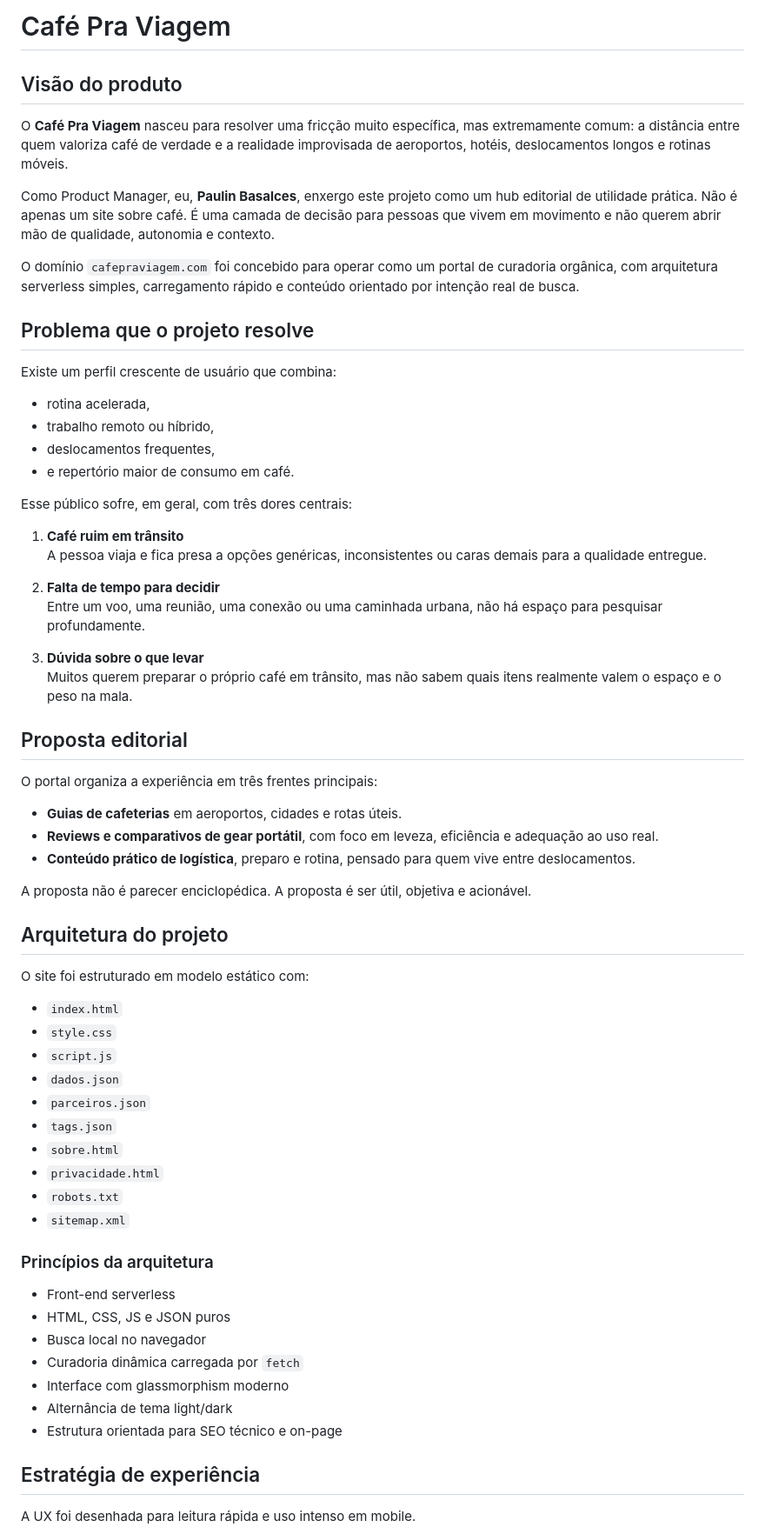
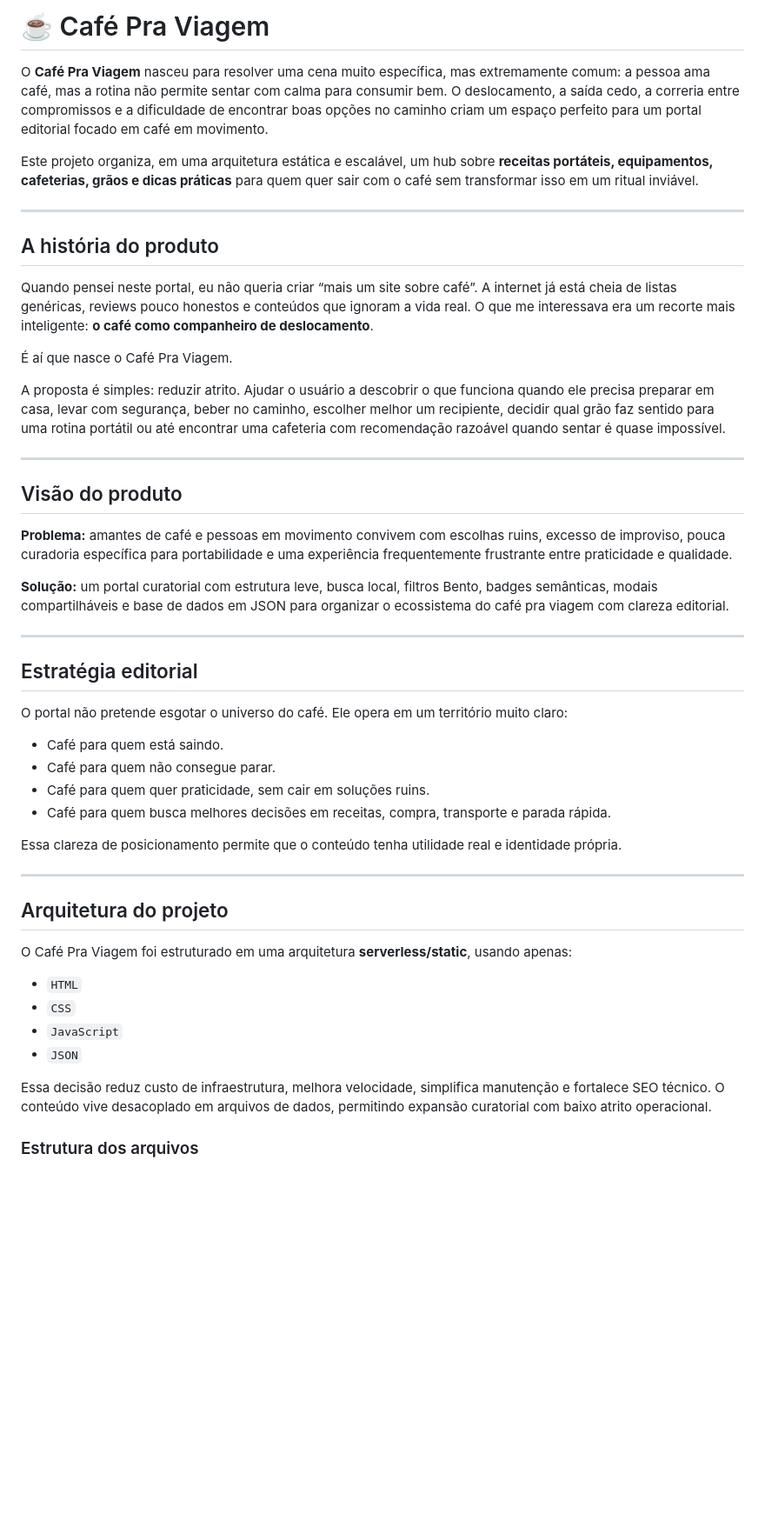
Before and after one commit to paulinbasalces/cafepraviagem.com, a Markdown page: README.md, the part around one of its changes. Shown at 87% size. GitHub-like rendering; blank space fills up the shorter version.

```diff
--- a/README.md
+++ b/README.md
@@ -1,66 +1,52 @@
-# Café Pra Viagem
+# ☕ Café Pra Viagem
+
+O **Café Pra Viagem** nasceu para resolver uma cena muito específica, mas extremamente comum: a pessoa ama café, mas a rotina não permite sentar com calma para consumir bem. O deslocamento, a saída cedo, a correria entre compromissos e a dificuldade de encontrar boas opções no caminho criam um espaço perfeito para um portal editorial focado em café em movimento.
+
+Este projeto organiza, em uma arquitetura estática e escalável, um hub sobre **receitas portáteis, equipamentos, cafeterias, grãos e dicas práticas** para quem quer sair com o café sem transformar isso em um ritual inviável.
+
+---
+
+## A história do produto
+
+Quando pensei neste portal, eu não queria criar “mais um site sobre café”. A internet já está cheia de listas genéricas, reviews pouco honestos e conteúdos que ignoram a vida real. O que me interessava era um recorte mais inteligente: **o café como companheiro de deslocamento**.
+
+É aí que nasce o Café Pra Viagem.
+
+A proposta é simples: reduzir atrito. Ajudar o usuário a descobrir o que funciona quando ele precisa preparar em casa, levar com segurança, beber no caminho, escolher melhor um recipiente, decidir qual grão faz sentido para uma rotina portátil ou até encontrar uma cafeteria com recomendação razoável quando sentar é quase impossível.
+
+---
 
 ## Visão do produto
 
-O **Café Pra Viagem** nasceu para resolver uma fricção muito específica, mas extremamente comum: a distância entre quem valoriza café de verdade e a realidade improvisada de aeroportos, hotéis, deslocamentos longos e rotinas móveis.
+**Problema:** amantes de café e pessoas em movimento convivem com escolhas ruins, excesso de improviso, pouca curadoria específica para portabilidade e uma experiência frequentemente frustrante entre praticidade e qualidade.
 
-Como Product Manager, eu, **Paulin Basalces**, enxergo este projeto como um hub editorial de utilidade prática. Não é apenas um site sobre café. É uma camada de decisão para pessoas que vivem em movimento e não querem abrir mão de qualidade, autonomia e contexto.
+**Solução:** um portal curatorial com estrutura leve, busca local, filtros Bento, badges semânticas, modais compartilháveis e base de dados em JSON para organizar o ecossistema do café pra viagem com clareza editorial.
 
-O domínio `cafepraviagem.com` foi concebido para operar como um portal de curadoria orgânica, com arquitetura serverless simples, carregamento rápido e conteúdo orientado por intenção real de busca.
+---
 
-## Problema que o projeto resolve
+## Estratégia editorial
 
-Existe um perfil crescente de usuário que combina:
-- rotina acelerada,
-- trabalho remoto ou híbrido,
-- deslocamentos frequentes,
-- e repertório maior de consumo em café.
+O portal não pretende esgotar o universo do café. Ele opera em um território muito claro:
 
-Esse público sofre, em geral, com três dores centrais:
+- Café para quem está saindo.
+- Café para quem não consegue parar.
+- Café para quem quer praticidade, sem cair em soluções ruins.
+- Café para quem busca melhores decisões em receitas, compra, transporte e parada rápida.
 
-1. **Café ruim em trânsito**
-   A pessoa viaja e fica presa a opções genéricas, inconsistentes ou caras demais para a qualidade entregue.
+Essa clareza de posicionamento permite que o conteúdo tenha utilidade real e identidade própria.
 
-2. **Falta de tempo para decidir**
-   Entre um voo, uma reunião, uma conexão ou uma caminhada urbana, não há espaço para pesquisar profundamente.
-
-3. **Dúvida sobre o que levar**
-   Muitos querem preparar o próprio café em trânsito, mas não sabem quais itens realmente valem o espaço e o peso na mala.
-
-## Proposta editorial
-
-O portal organiza a experiência em três frentes principais:
-
-- **Guias de cafeterias** em aeroportos, cidades e rotas úteis.
-- **Reviews e comparativos de gear portátil**, com foco em leveza, eficiência e adequação ao uso real.
-- **Conteúdo prático de logística**, preparo e rotina, pensado para quem vive entre deslocamentos.
-
-A proposta não é parecer enciclopédica. A proposta é ser útil, objetiva e acionável.
+---
 
 ## Arquitetura do projeto
 
-O site foi estruturado em modelo estático com:
-- `index.html`
-- `style.css`
-- `script.js`
-- `dados.json`
-- `parceiros.json`
-- `tags.json`
-- `sobre.html`
-- `privacidade.html`
-- `robots.txt`
-- `sitemap.xml`
+O Café Pra Viagem foi estruturado em uma arquitetura **serverless/static**, usando apenas:
 
-### Princípios da arquitetura
-- Front-end serverless
-- HTML, CSS, JS e JSON puros
-- Busca local no navegador
-- Curadoria dinâmica carregada por `fetch`
-- Interface com glassmorphism moderno
-- Alternância de tema light/dark
-- Estrutura orientada para SEO técnico e on-page
+- `HTML`
+- `CSS`
+- `JavaScript`
+- `JSON`
 
-## Estratégia de experiência
+Essa decisão reduz custo de infraestrutura, melhora velocidade, simplifica manutenção e fortalece SEO técnico. O conteúdo vive desacoplado em arquivos de dados, permitindo expansão curatorial com baixo atrito operacional.
 
-A UX foi desenhada para leitura rápida e uso intenso em mobile.
+### Estrutura dos arquivos
 
```
Also changed, not shown: other parts of README.md (+26 -33 lines).
